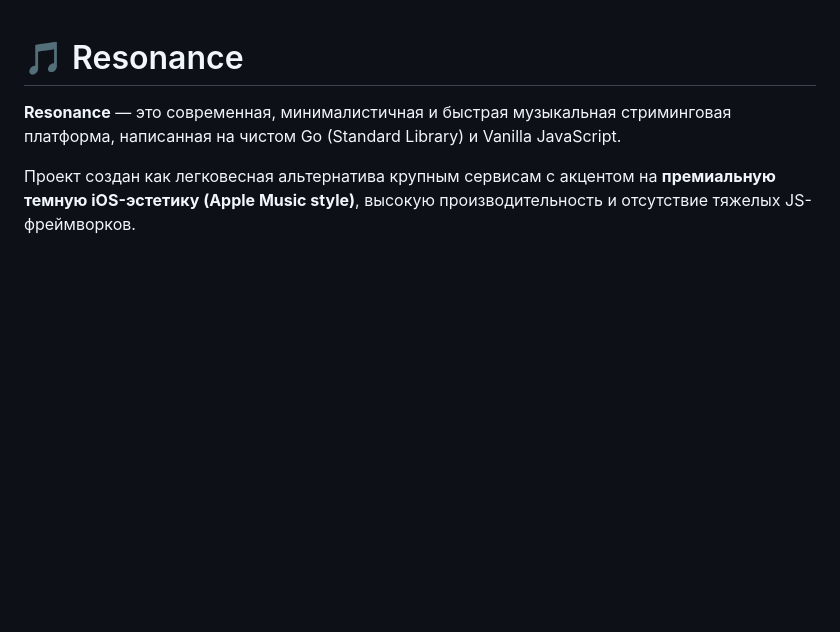
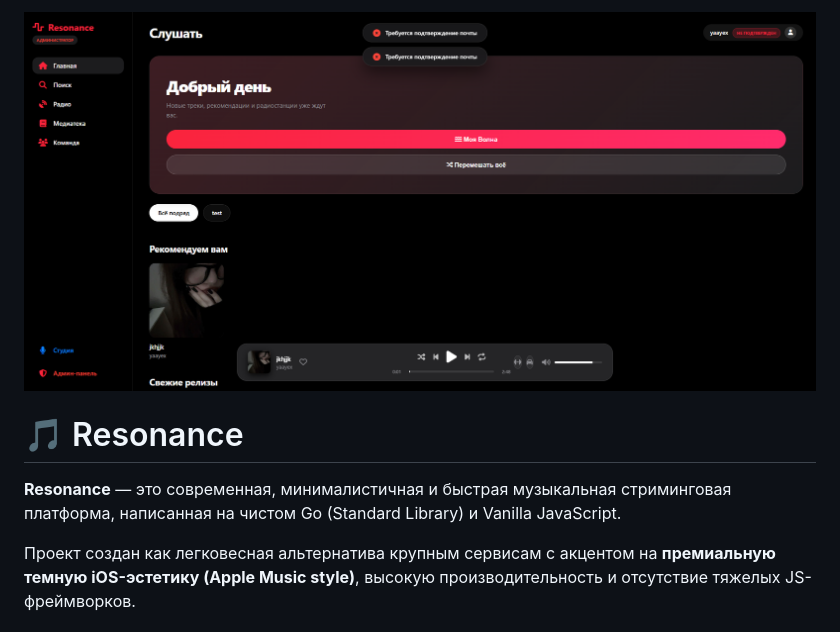
Before and after one commit to Yaayex/Resonance, a Markdown page: readme.md, the part around the change. Rendered like a GitHub page; pictures changed too: screenshots/1.png (added); blank space fills up the shorter version.

Commit message:
screenshots + test data

```diff
--- a/readme.md
+++ b/readme.md
@@ -1,3 +1,5 @@
+![Работа](screenshots/1.png)
+
 # 🎵 Resonance
 
 **Resonance** — это современная, минималистичная и быстрая музыкальная стриминговая платформа, написанная на чистом Go (Standard Library) и Vanilla JavaScript.
```
Also changed, not shown: image.png (added), 3 other files.
